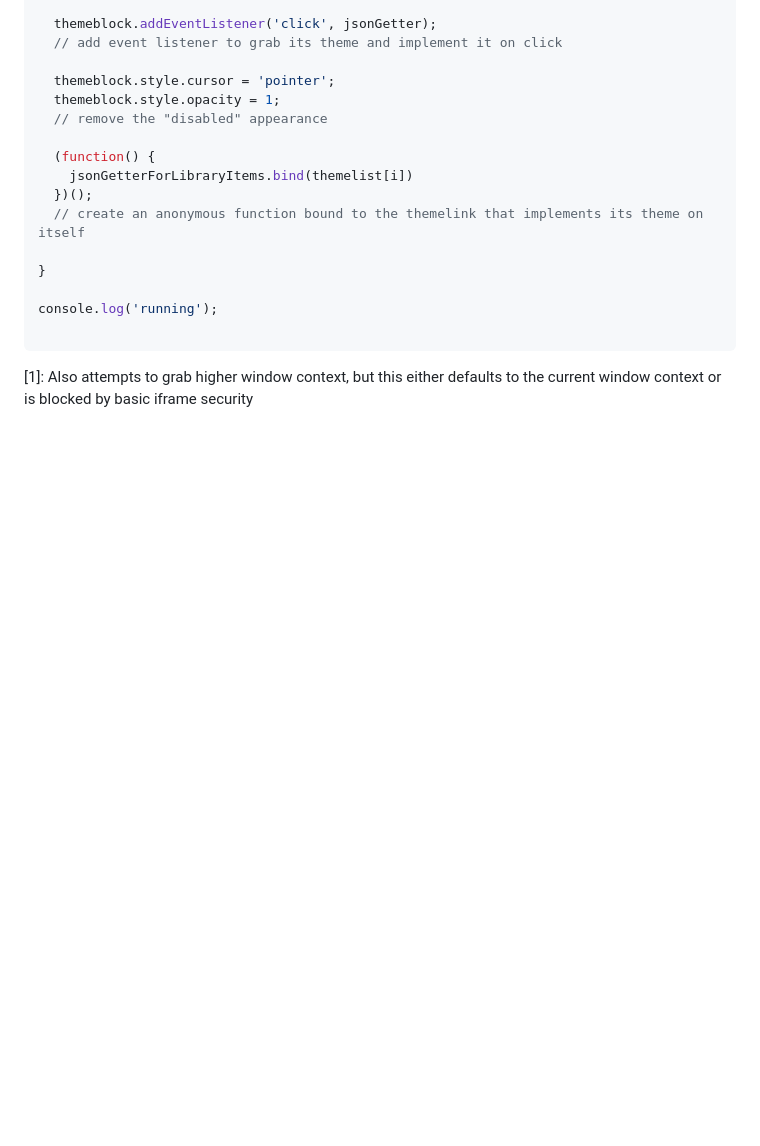
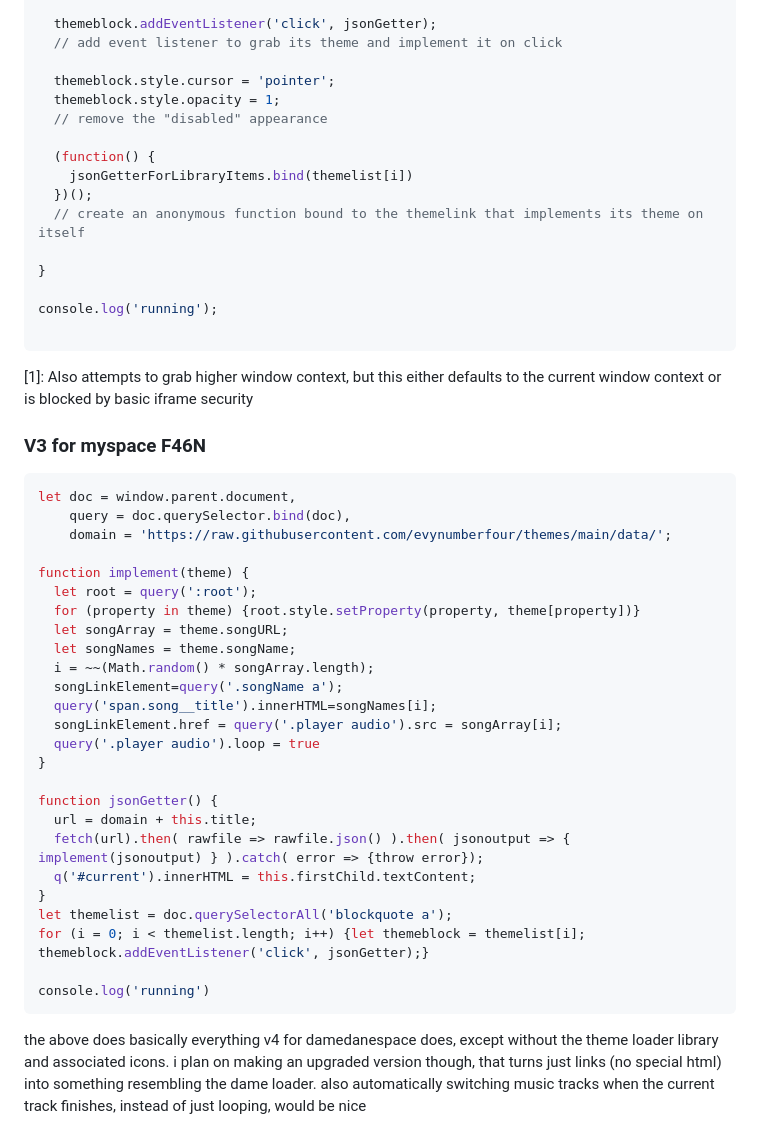
Before and after one commit to evynumberfour/themes, a Markdown page: Readme.md, the part around the change. Rendered like a GitHub page; blank space fills up the shorter version.

````diff
--- a/Readme.md
+++ b/Readme.md
@@ -117,3 +117,35 @@ console.log('running');
 
 ```
 [1]: Also attempts to grab higher window context, but this either defaults to the current window context or is blocked by basic iframe security
+
+### V3 for myspace F46N
+```javascript
+let doc = window.parent.document,
+    query = doc.querySelector.bind(doc),
+    domain = 'https://raw.githubusercontent.com/evynumberfour/themes/main/data/';
+
+function implement(theme) {
+  let root = query(':root');
+  for (property in theme) {root.style.setProperty(property, theme[property])}
+  let songArray = theme.songURL;
+  let songNames = theme.songName;
+  i = ~~(Math.random() * songArray.length);
+  songLinkElement=query('.songName a');
+  query('span.song__title').innerHTML=songNames[i];
+  songLinkElement.href = query('.player audio').src = songArray[i];
+  query('.player audio').loop = true
+}
+
+function jsonGetter() {
+  url = domain + this.title;
+  fetch(url).then( rawfile => rawfile.json() ).then( jsonoutput => { implement(jsonoutput) } ).catch( error => {throw error});
+  q('#current').innerHTML = this.firstChild.textContent;
+}
+let themelist = doc.querySelectorAll('blockquote a');
+for (i = 0; i < themelist.length; i++) {let themeblock = themelist[i];
+themeblock.addEventListener('click', jsonGetter);}
+
+console.log('running')
+```
+the above does basically everything v4 for damedanespace does, except without the theme loader library and associated icons.
+i plan on making an upgraded version though, that turns just links (no special html) into something resembling the dame loader. also automatically switching music tracks when the current track finishes, instead of just looping, would be nice
````
